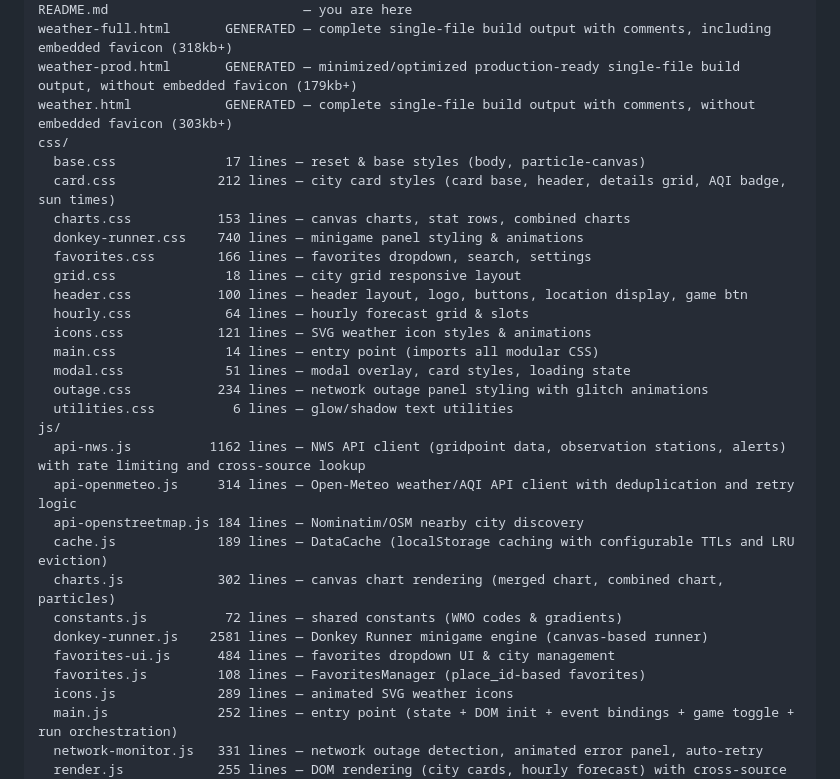
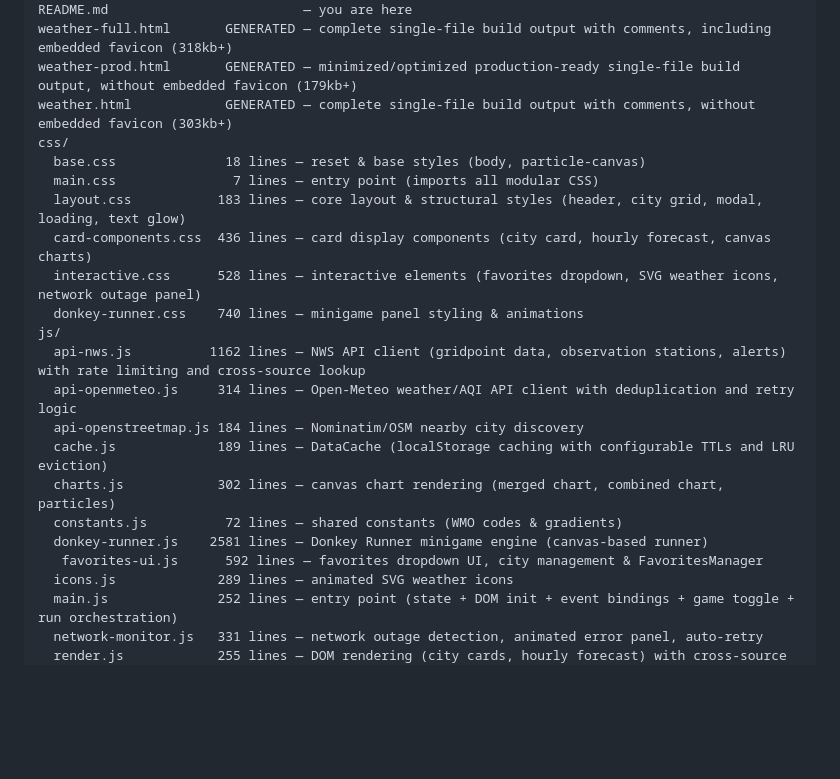
Before and after one commit to Yonneh0/hasWeather, a Markdown page: README.md, the part around one of its changes. GitHub-like rendering; blank space fills up the shorter version.

```diff
--- a/README.md
+++ b/README.md
@@ -76,19 +111,12 @@ weather-full.html       GENERATED — complete single-file build output with com
 weather-prod.html       GENERATED — minimized/optimized production-ready single-file build output, without embedded favicon (179kb+)
 weather.html            GENERATED — complete single-file build output with comments, without embedded favicon (303kb+)
 css/
-  base.css              17 lines — reset & base styles (body, particle-canvas)
-  card.css             212 lines — city card styles (card base, header, details grid, AQI badge, sun times)
-  charts.css           153 lines — canvas charts, stat rows, combined charts
+  base.css              18 lines — reset & base styles (body, particle-canvas)
+  main.css               7 lines — entry point (imports all modular CSS)
+  layout.css           183 lines — core layout & structural styles (header, city grid, modal, loading, text glow)
+  card-components.css  436 lines — card display components (city card, hourly forecast, canvas charts)
+  interactive.css      528 lines — interactive elements (favorites dropdown, SVG weather icons, network outage panel)
   donkey-runner.css    740 lines — minigame panel styling & animations
-  favorites.css        166 lines — favorites dropdown, search, settings
-  grid.css              18 lines — city grid responsive layout
-  header.css           100 lines — header layout, logo, buttons, location display, game btn
-  hourly.css            64 lines — hourly forecast grid & slots
-  icons.css            121 lines — SVG weather icon styles & animations
-  main.css              14 lines — entry point (imports all modular CSS)
-  modal.css             51 lines — modal overlay, card styles, loading state
-  outage.css           234 lines — network outage panel styling with glitch animations
-  utilities.css          6 lines — glow/shadow text utilities
 js/
   api-nws.js          1162 lines — NWS API client (gridpoint data, observation stations, alerts) with rate limiting and cross-source lookup
   api-openmeteo.js     314 lines — Open-Meteo weather/AQI API client with deduplication and retry logic
@@ -97,8 +125,7 @@ js/
   charts.js            302 lines — canvas chart rendering (merged chart, combined chart, particles)
   constants.js          72 lines — shared constants (WMO codes & gradients)
   donkey-runner.js    2581 lines — Donkey Runner minigame engine (canvas-based runner)
-  favorites-ui.js      484 lines — favorites dropdown UI & city management
-  favorites.js         108 lines — FavoritesManager (place_id-based favorites)
+   favorites-ui.js      592 lines — favorites dropdown UI, city management & FavoritesManager
   icons.js             289 lines — animated SVG weather icons
   main.js              252 lines — entry point (state + DOM init + event bindings + game toggle + run orchestration)
   network-monitor.js   331 lines — network outage detection, animated error panel, auto-retry
```
Also changed, not shown: other parts of README.md (+35 -0 lines).
